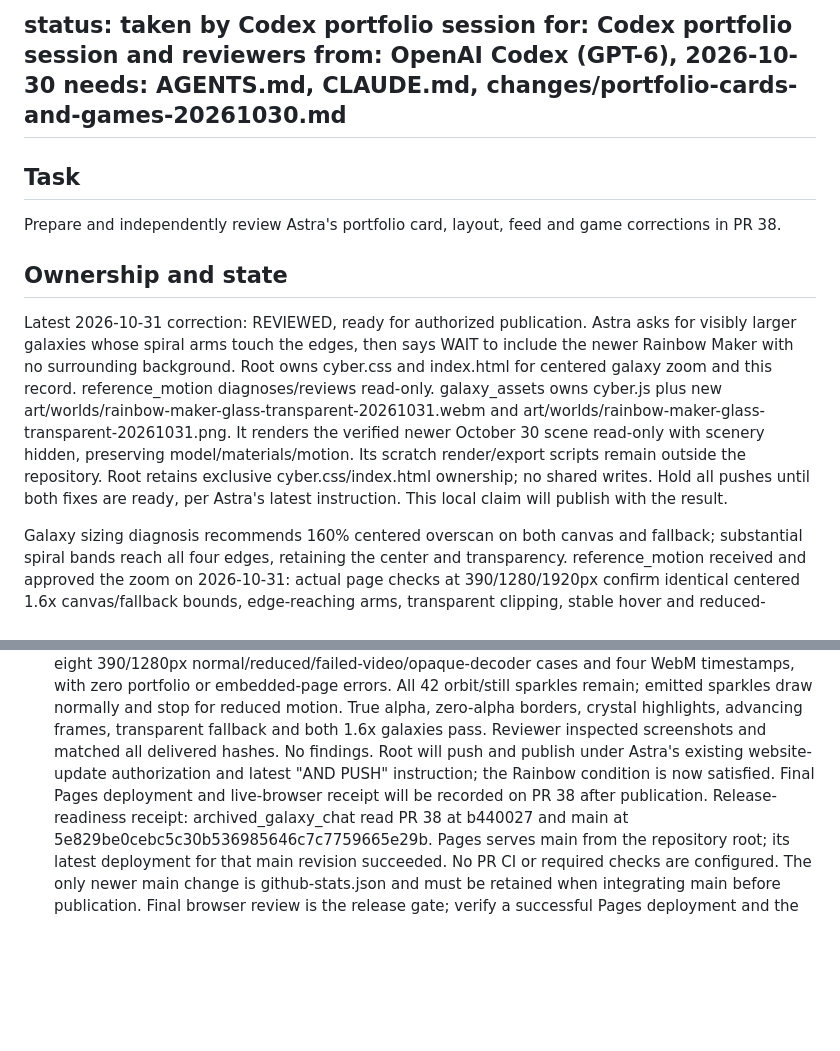
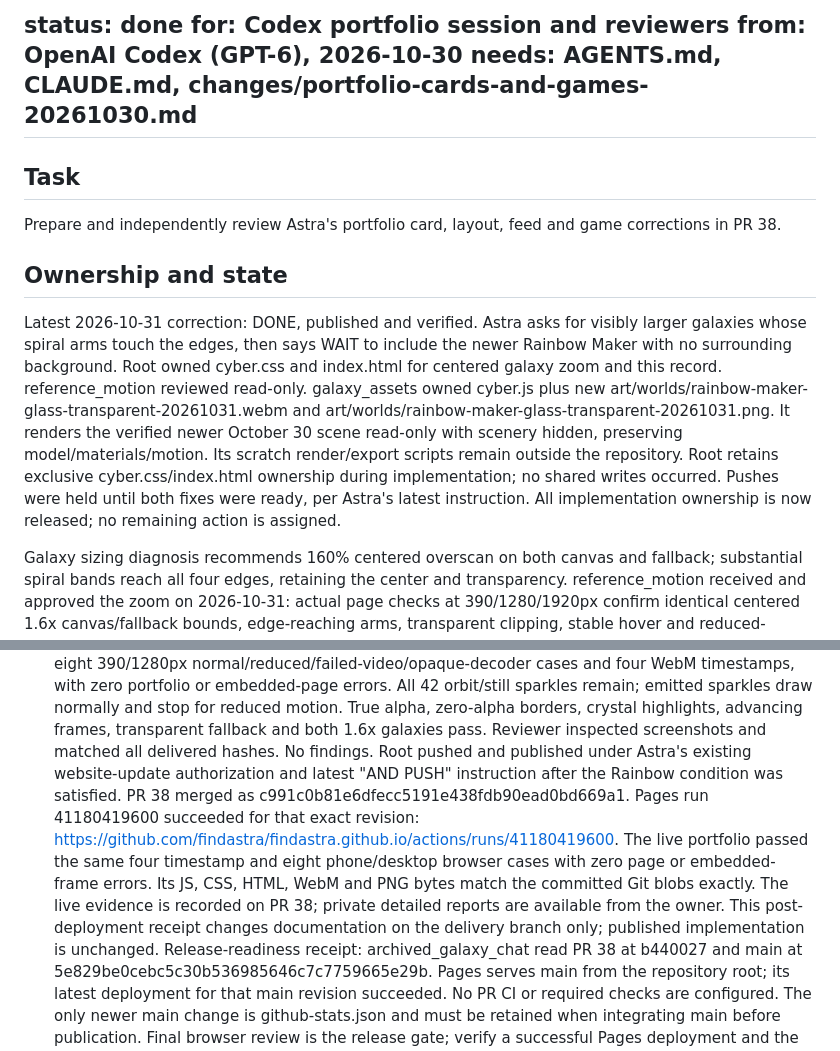
Before and after one commit to findastra/findastra.github.io, a Markdown page: handoffs/038-portfolio-cards-and-games-20261030.md, 2 parts joined by grey strips. Rendered like a GitHub page; blank space fills up the shorter version.

Commit message:
Record successful portfolio deployment and live verification

```diff
--- a/handoffs/038-portfolio-cards-and-games-20261030.md
+++ b/handoffs/038-portfolio-cards-and-games-20261030.md
@@ -1,4 +1,4 @@
-status: taken by Codex portfolio session
+status: done
 for: Codex portfolio session and reviewers
 from: OpenAI Codex (GPT-6), 2026-10-30
 needs: AGENTS.md, CLAUDE.md, changes/portfolio-cards-and-games-20261030.md
@@ -7,16 +7,17 @@ needs: AGENTS.md, CLAUDE.md, changes/portfolio-cards-and-games-20261030.md
 Prepare and independently review Astra's portfolio card, layout, feed and game corrections in PR 38.
 
 ## Ownership and state
-Latest 2026-10-31 correction: REVIEWED, ready for authorized publication. Astra asks for visibly larger galaxies
+Latest 2026-10-31 correction: DONE, published and verified. Astra asks for visibly larger galaxies
 whose spiral arms touch the edges, then says WAIT to include the newer Rainbow
-Maker with no surrounding background. Root owns cyber.css and index.html for
-centered galaxy zoom and this record. reference_motion diagnoses/reviews read-only.
-galaxy_assets owns cyber.js plus new art/worlds/rainbow-maker-glass-transparent-20261031.webm
+Maker with no surrounding background. Root owned cyber.css and index.html for
+centered galaxy zoom and this record. reference_motion reviewed read-only.
+galaxy_assets owned cyber.js plus new art/worlds/rainbow-maker-glass-transparent-20261031.webm
 and art/worlds/rainbow-maker-glass-transparent-20261031.png. It renders the verified
 newer October 30 scene read-only with scenery hidden, preserving model/materials/motion.
 Its scratch render/export scripts remain outside the repository. Root retains exclusive
-cyber.css/index.html ownership; no shared writes. Hold all pushes until both fixes are
-ready, per Astra's latest instruction. This local claim will publish with the result.
+cyber.css/index.html ownership during implementation; no shared writes occurred.
+Pushes were held until both fixes were ready, per Astra's latest instruction. All
+implementation ownership is now released; no remaining action is assigned.
 
 Galaxy sizing diagnosis recommends 160% centered overscan on both canvas and fallback;
 substantial spiral bands reach all four edges, retaining the center and transparency.
@@ -51,9 +52,15 @@ zero portfolio or embedded-page errors. All 42 orbit/still sparkles remain; emit
 sparkles draw normally and stop for reduced motion. True alpha, zero-alpha borders,
 crystal highlights, advancing frames, transparent fallback and both 1.6x galaxies
 pass. Reviewer inspected screenshots and matched all delivered hashes. No findings.
-Root will push and publish under Astra's existing website-update authorization and
-latest "AND PUSH" instruction; the Rainbow condition is now satisfied. Final Pages
-deployment and live-browser receipt will be recorded on PR 38 after publication.
+Root pushed and published under Astra's existing website-update authorization and
+latest "AND PUSH" instruction after the Rainbow condition was satisfied.
+PR 38 merged as c991c0b81e6dfecc5191e438fdb90ead0bd669a1. Pages run 41180419600
+succeeded for that exact revision: https://github.com/findastra/findastra.github.io/actions/runs/41180419600.
+The live portfolio passed the same four timestamp and eight phone/desktop browser
+cases with zero page or embedded-frame errors. Its JS, CSS, HTML, WebM and PNG bytes
+match the committed Git blobs exactly. The live evidence is recorded on PR 38;
+private detailed reports are available from the owner. This post-deployment receipt
+changes documentation on the delivery branch only; published implementation is unchanged.
 Release-readiness receipt: archived_galaxy_chat read PR 38 at b440027 and main at
 5e829be0cebc5c30b536985646c7c7759665e29b. Pages serves main from the repository root;
 its latest deployment for that main revision succeeded. No PR CI or required checks
```
Also changed, not shown: changes/portfolio-cards-and-games-20261030.md (+6 -3 lines).
